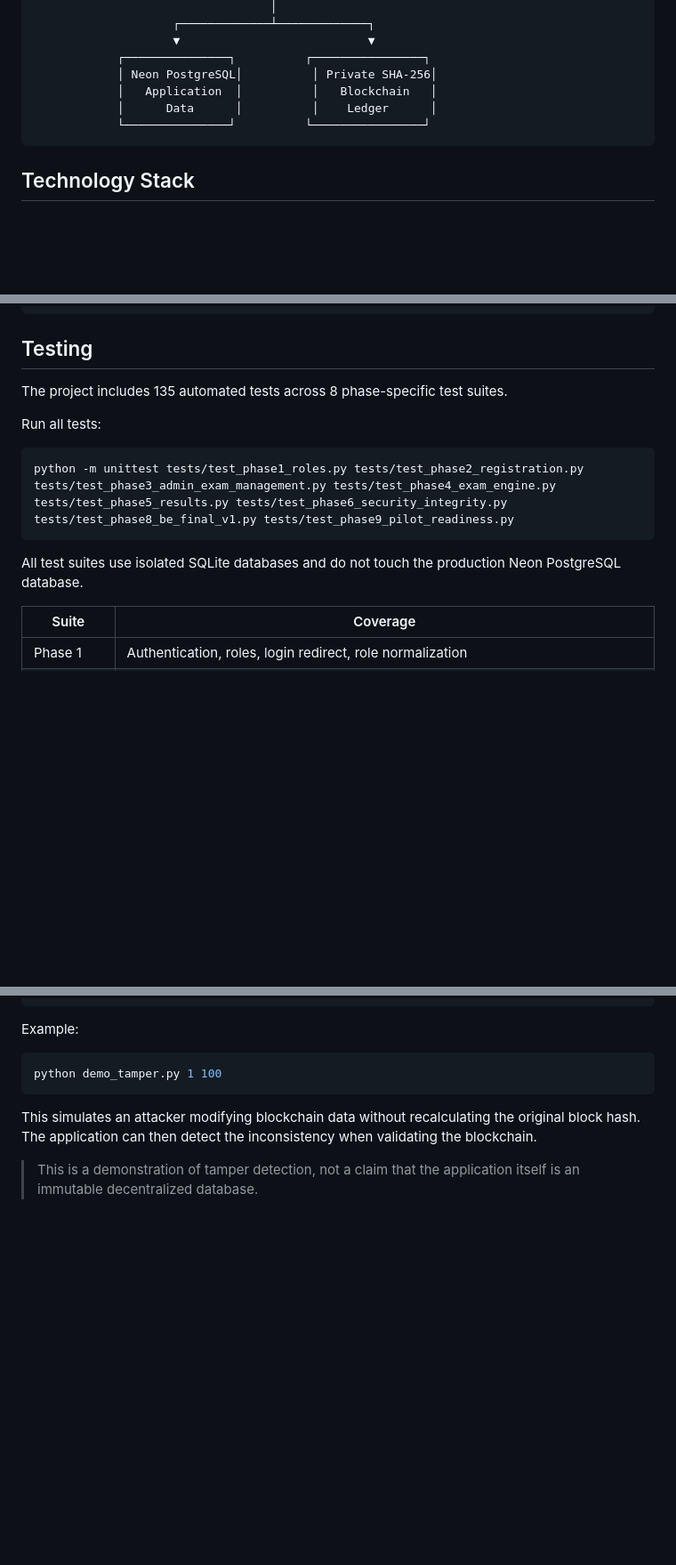
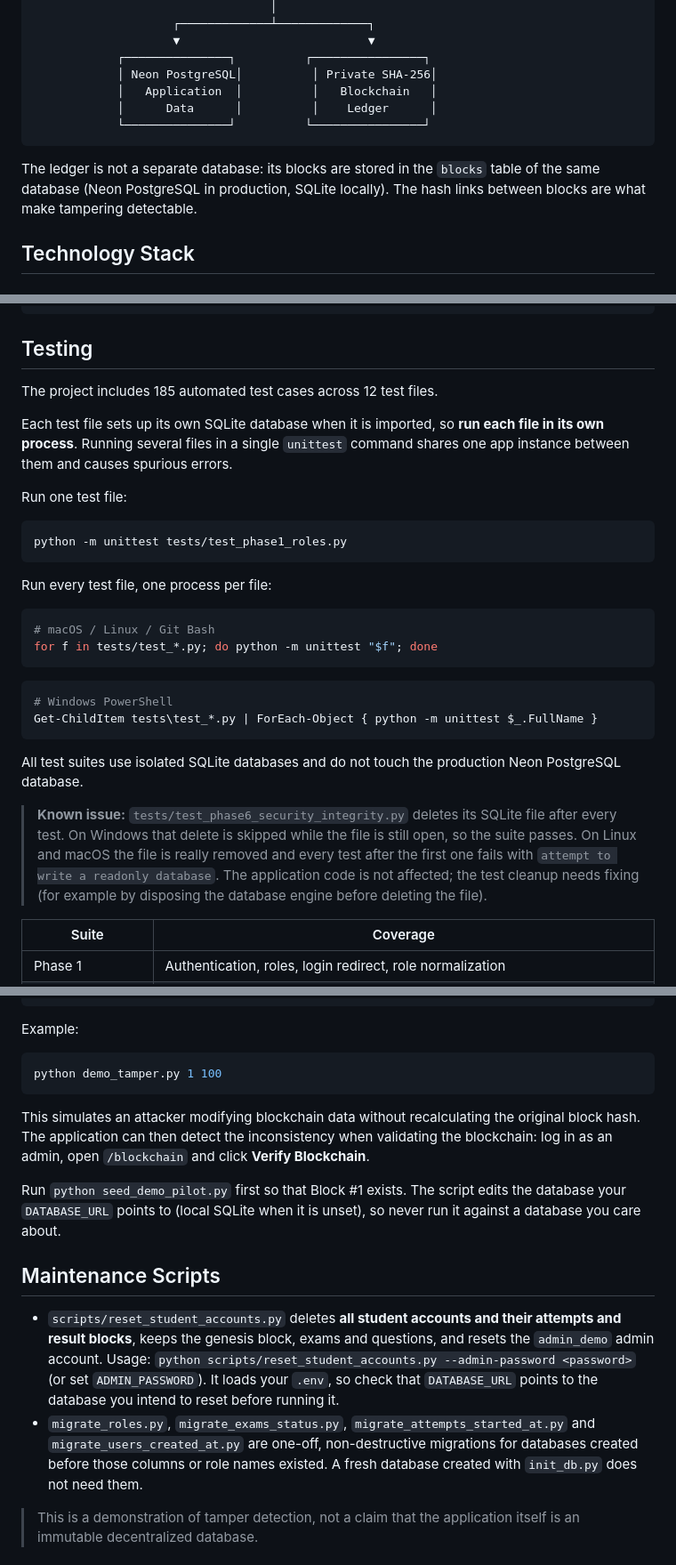
Before and after one commit to deoreparth700-design/Blockchain-Based-Secure-Online-Examination-System, a Markdown page: README.md, 3 parts joined by grey strips. Shown at 89% size. GitHub-like rendering; blank space fills up the shorter version.

````diff
--- a/README.md
+++ b/README.md
@@ -123,6 +123,8 @@ Admin closes → Closed (no new attempts)
             └───────────────┘          └────────────────┘
 ```
 
+The ledger is not a separate database: its blocks are stored in the `blocks` table of the same database (Neon PostgreSQL in production, SQLite locally). The hash links between blocks are what make tampering detectable.
+
 ## Technology Stack
 
 ### Frontend
@@ -271,15 +293,31 @@ http://localhost:5000
 
 ## Testing
 
-The project includes 135 automated tests across 8 phase-specific test suites.
+The project includes 185 automated test cases across 12 test files.
 
-Run all tests:
+Each test file sets up its own SQLite database when it is imported, so **run each file in its own process**. Running several files in a single `unittest` command shares one app instance between them and causes spurious errors.
+
+Run one test file:
 
 ```bash
-python -m unittest tests/test_phase1_roles.py tests/test_phase2_registration.py tests/test_phase3_admin_exam_management.py tests/test_phase4_exam_engine.py tests/test_phase5_results.py tests/test_phase6_security_integrity.py tests/test_phase8_be_final_v1.py tests/test_phase9_pilot_readiness.py
+python -m unittest tests/test_phase1_roles.py
+```
+
+Run every test file, one process per file:
+
+```bash
+# macOS / Linux / Git Bash
+for f in tests/test_*.py; do python -m unittest "$f"; done
+```
+
+```powershell
+# Windows PowerShell
+Get-ChildItem tests\test_*.py | ForEach-Object { python -m unittest $_.FullName }
 ```
 
 All test suites use isolated SQLite databases and do not touch the production Neon PostgreSQL database.
+
+> **Known issue:** `tests/test_phase6_security_integrity.py` deletes its SQLite file after every test. On Windows that delete is skipped while the file is still open, so the suite passes. On Linux and macOS the file is really removed and every test after the first one fails with `attempt to write a readonly database`. The application code is not affected; the test cleanup needs fixing (for example by disposing the database engine before deleting the file).
 
 | Suite | Coverage |
 |-------|----------|
@@ -402,7 +445,14 @@ Example:
 python demo_tamper.py 1 100
 ```
 
-This simulates an attacker modifying blockchain data without recalculating the original block hash. The application can then detect the inconsistency when validating the blockchain.
+This simulates an attacker modifying blockchain data without recalculating the original block hash. The application can then detect the inconsistency when validating the blockchain: log in as an admin, open `/blockchain` and click **Verify Blockchain**.
+
+Run `python seed_demo_pilot.py` first so that Block #1 exists. The script edits the database your `DATABASE_URL` points to (local SQLite when it is unset), so never run it against a database you care about.
+
+## Maintenance Scripts
+
+- `scripts/reset_student_accounts.py` deletes **all student accounts and their attempts and result blocks**, keeps the genesis block, exams and questions, and resets the `admin_demo` admin account. Usage: `python scripts/reset_student_accounts.py --admin-password <password>` (or set `ADMIN_PASSWORD`). It loads your `.env`, so check that `DATABASE_URL` points to the database you intend to reset before running it.
+- `migrate_roles.py`, `migrate_exams_status.py`, `migrate_attempts_started_at.py` and `migrate_users_created_at.py` are one-off, non-destructive migrations for databases created before those columns or role names existed. A fresh database created with `init_db.py` does not need them.
 
 > This is a demonstration of tamper detection, not a claim that the application itself is an immutable decentralized database.
 
````
Also changed, not shown: other parts of README.md (+31 -6 lines).
